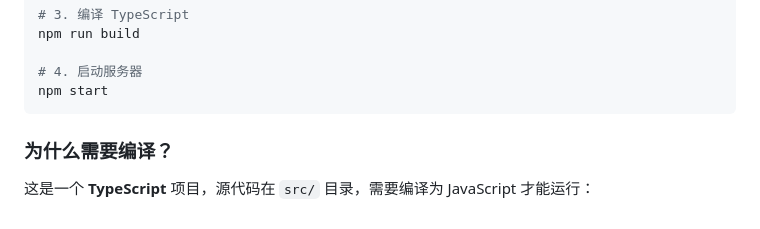
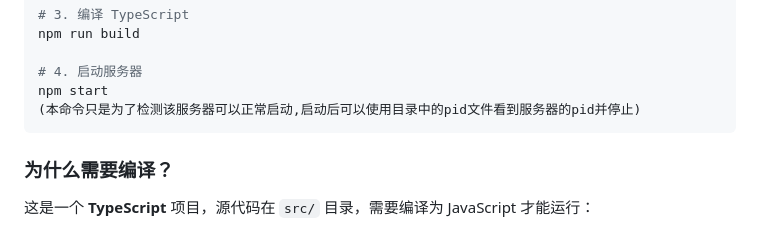
Before and after one commit to lisserQAQ/canvas-skills, a Markdown page: README.md, the part around the change. GitHub-like rendering.

Commit message:
Update README with server start command details
change readme.md

````diff
--- a/README.md
+++ b/README.md
@@ -48,6 +48,7 @@ npm run build
 
 # 4. 启动服务器
 npm start
+(本命令只是为了检测该服务器可以正常启动,启动后可以使用目录中的pid文件看到服务器的pid并停止)
 ```
 
 ### 为什么需要编译？
````
